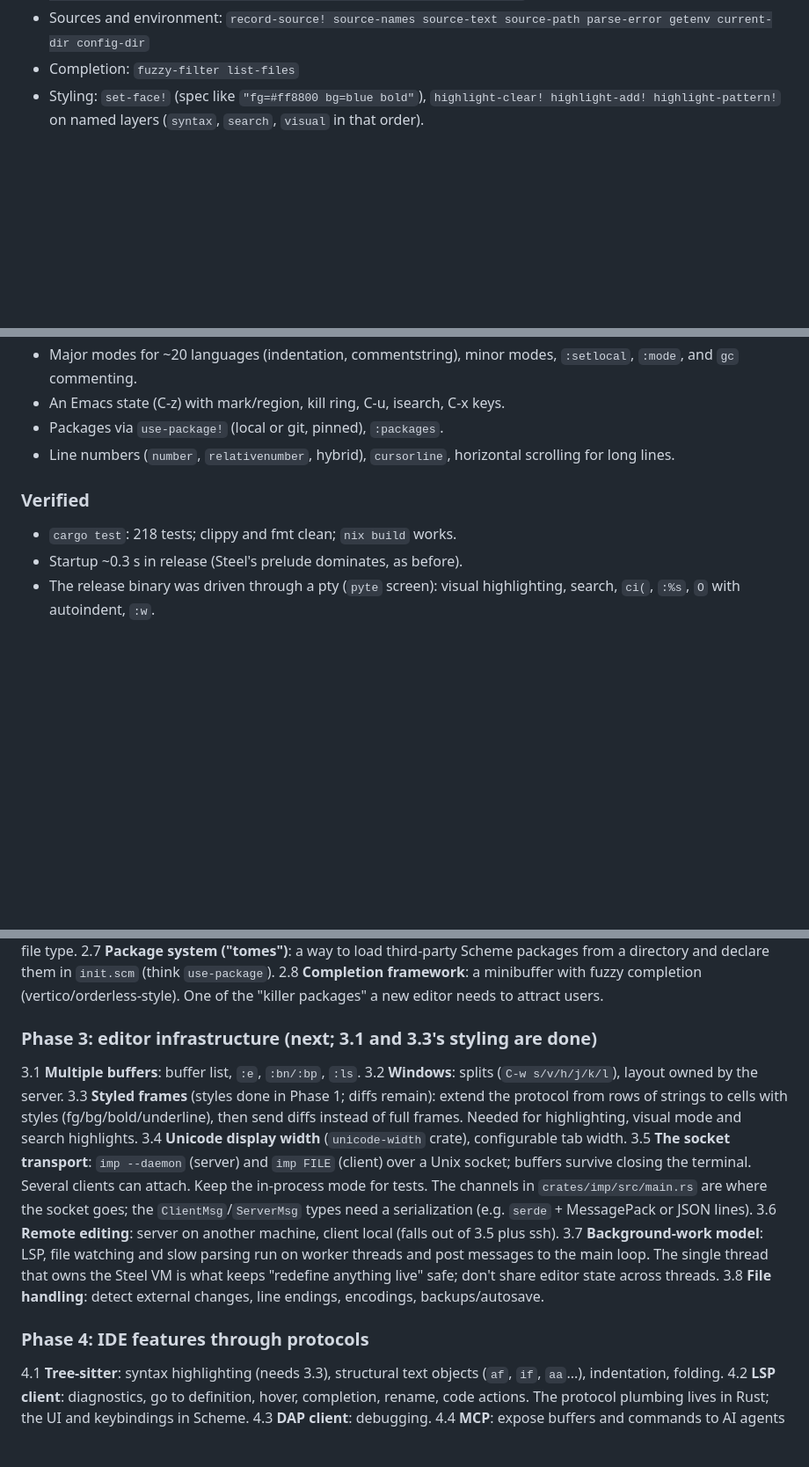
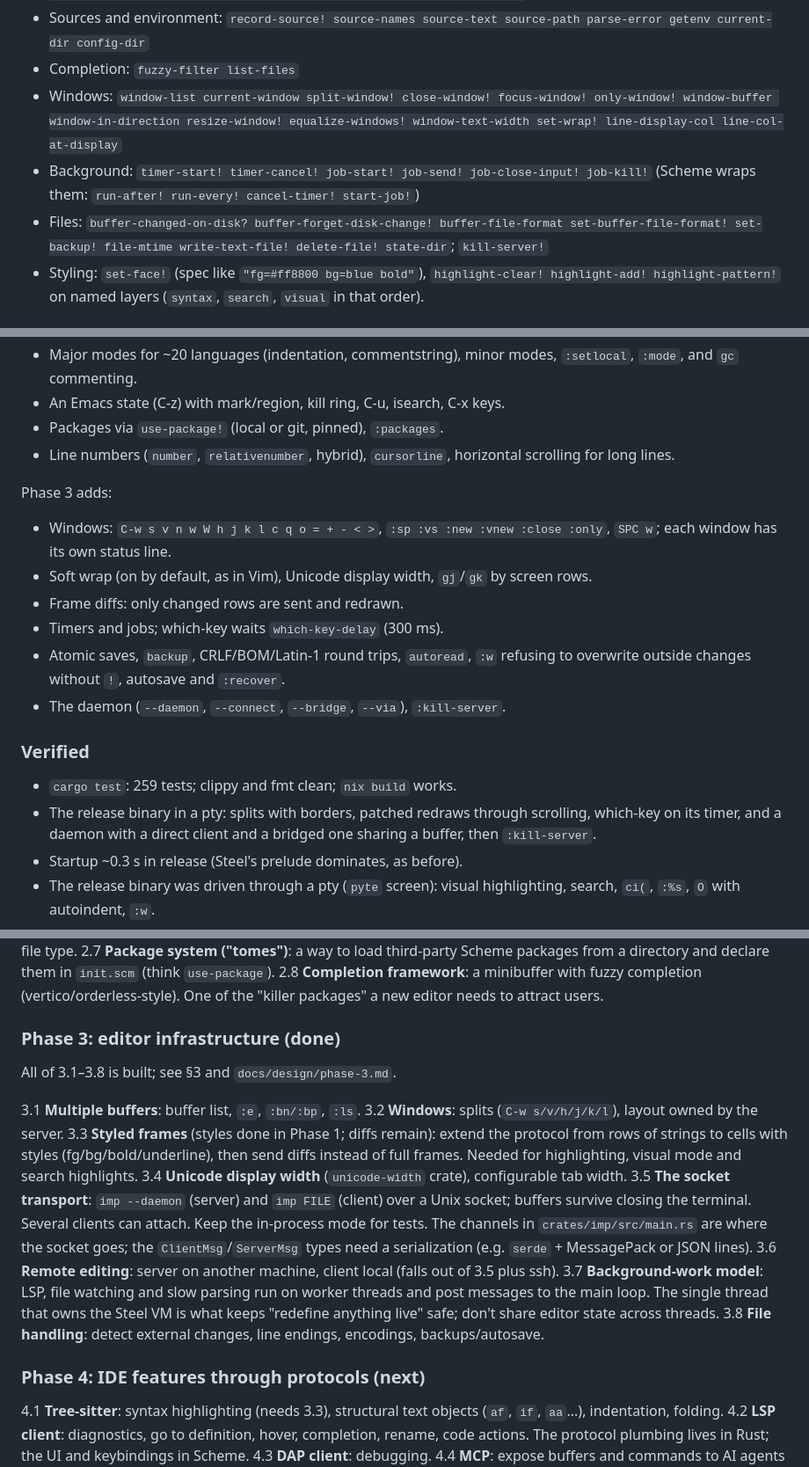
Before and after one commit to apisandipas/imp, a Markdown page: docs/HANDOFF.md, 3 parts joined by grey strips. Shown at 88% size. GitHub-like rendering; blank space fills up the shorter version.

```diff
--- a/docs/HANDOFF.md
+++ b/docs/HANDOFF.md
@@ -143,6 +156,16 @@ All positions are **char offsets**; integers are `isize` (negatives clamp).
 - Sources and environment: `record-source! source-names source-text
   source-path parse-error getenv current-dir config-dir`
 - Completion: `fuzzy-filter list-files`
+- Windows: `window-list current-window split-window! close-window!
+  focus-window! only-window! window-buffer window-in-direction
+  resize-window! equalize-windows! window-text-width set-wrap!
+  line-display-col line-col-at-display`
+- Background: `timer-start! timer-cancel! job-start! job-send!
+  job-close-input! job-kill!` (Scheme wraps them: `run-after! run-every!
+  cancel-timer! start-job!`)
+- Files: `buffer-changed-on-disk? buffer-forget-disk-change!
+  buffer-file-format set-buffer-file-format! set-backup! file-mtime
+  write-text-file! delete-file! state-dir`; `kill-server!`
 - Styling: `set-face!` (spec like `"fg=#ff8800 bg=blue bold"`),
   `highlight-clear! highlight-add! highlight-pattern!` on named layers
   (`syntax`, `search`, `visual` in that order).
@@ -241,9 +268,25 @@ Phase 2 adds:
 - Line numbers (`number`, `relativenumber`, hybrid), `cursorline`,
   horizontal scrolling for long lines.
 
+Phase 3 adds:
+
+- Windows: `C-w s v n w W h j k l c q o = + - < >`, `:sp :vs :new :vnew
+  :close :only`, `SPC w`; each window has its own status line.
+- Soft wrap (on by default, as in Vim), Unicode display width, `gj`/`gk`
+  by screen rows.
+- Frame diffs: only changed rows are sent and redrawn.
+- Timers and jobs; which-key waits `which-key-delay` (300 ms).
+- Atomic saves, `backup`, CRLF/BOM/Latin-1 round trips, `autoread`, `:w`
+  refusing to overwrite outside changes without `!`, autosave and
+  `:recover`.
+- The daemon (`--daemon`, `--connect`, `--bridge`, `--via`), `:kill-server`.
+
 ### Verified
 
-- `cargo test`: 218 tests; clippy and fmt clean; `nix build` works.
+- `cargo test`: 259 tests; clippy and fmt clean; `nix build` works.
+- The release binary in a pty: splits with borders, patched redraws through
+  scrolling, which-key on its timer, and a daemon with a direct client and a
+  bridged one sharing a buffer, then `:kill-server`.
 - Startup ~0.3 s in release (Steel's prelude dominates, as before).
 - The release binary was driven through a pty (`pyte` screen): visual
   highlighting, search, `ci(`, `:%s`, `O` with autoindent, `:w`.
@@ -411,7 +453,9 @@ All of 2.1–2.8 is built; see §3 and `docs/design/phase-2.md`.
     (vertico/orderless-style). One of the "killer packages" a new editor
     needs to attract users.
 
-### Phase 3: editor infrastructure (next; 3.1 and 3.3's styling are done)
+### Phase 3: editor infrastructure (done)
+
+All of 3.1–3.8 is built; see §3 and `docs/design/phase-3.md`.
 
 3.1 **Multiple buffers**: buffer list, `:e`, `:bn/:bp`, `:ls`.
 3.2 **Windows**: splits (`C-w s/v/h/j/k/l`), layout owned by the server.
@@ -434,7 +478,7 @@ All of 2.1–2.8 is built; see §3 and `docs/design/phase-2.md`.
 3.8 **File handling**: detect external changes, line endings, encodings,
     backups/autosave.
 
-### Phase 4: IDE features through protocols
+### Phase 4: IDE features through protocols (next)
 
 4.1 **Tree-sitter**: syntax highlighting (needs 3.3), structural text objects
     (`af`, `if`, `aa`...), indentation, folding.
```
Also changed, not shown: other parts of docs/HANDOFF.md (+42 -26 lines), docs/design/phase-3.md (+21 -0 lines).
